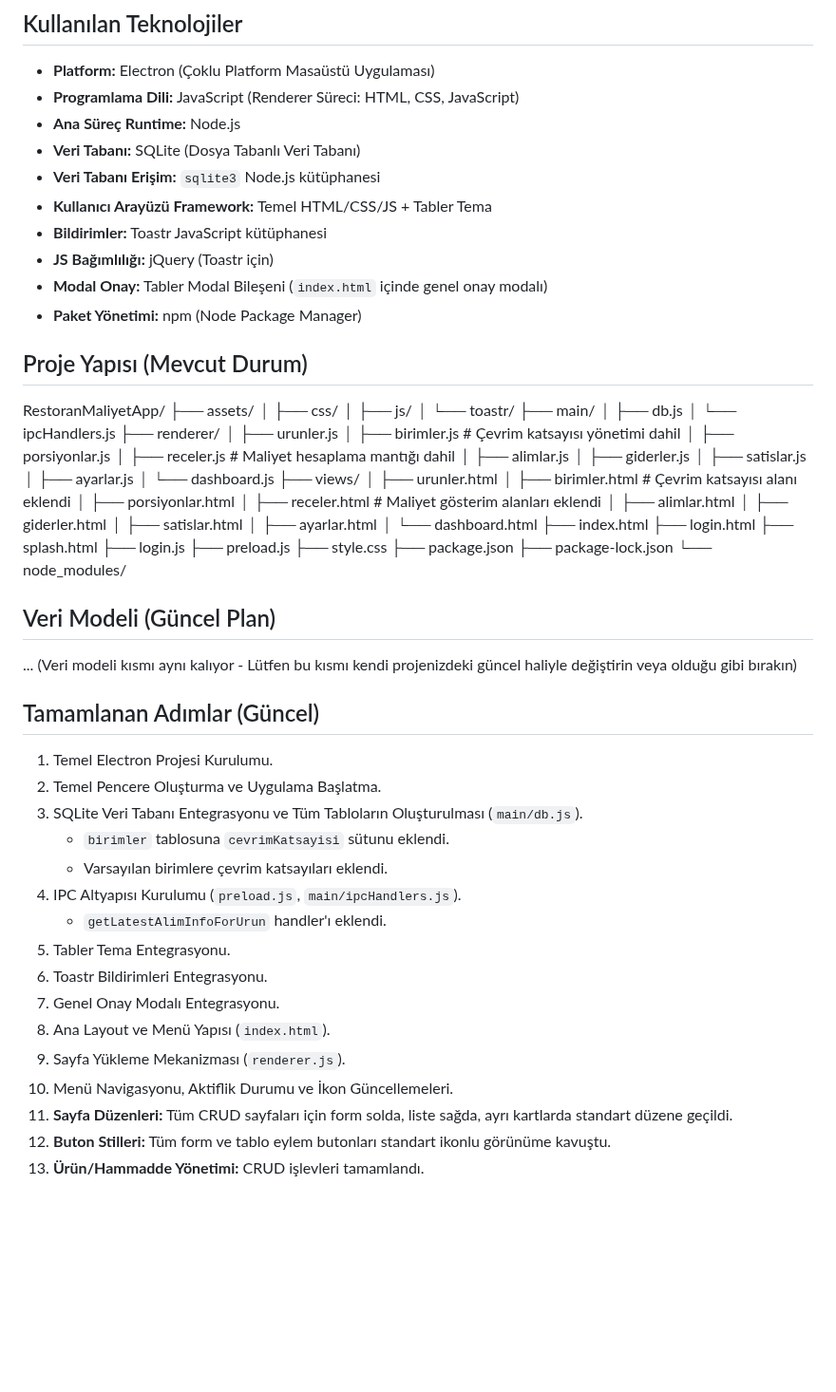
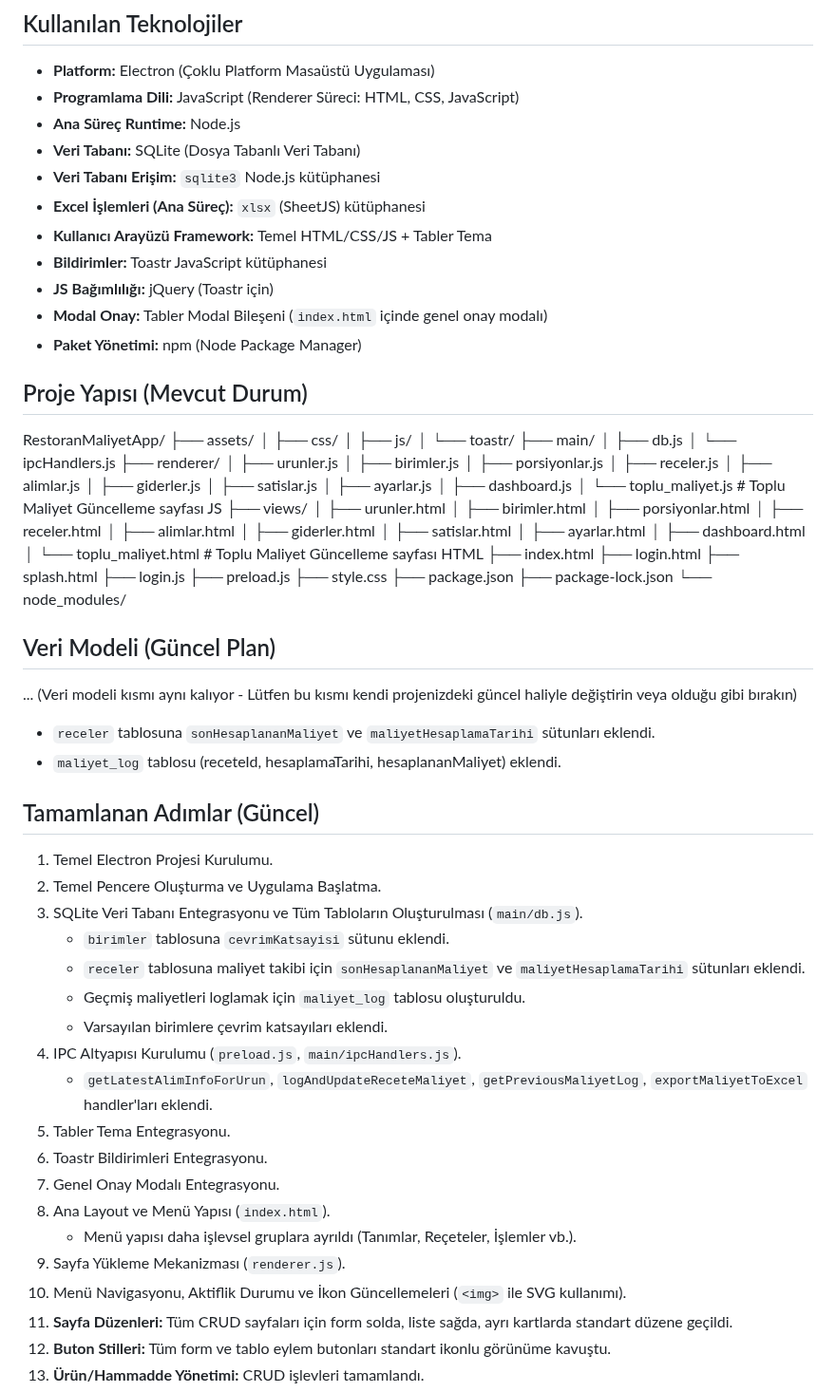
Before and after one commit to turkarge/mutfak-recete, a Markdown page: README.md, the part around one of its changes. Shown at 95% size. GitHub-like rendering; blank space fills up the shorter version.

```diff
--- a/README.md
+++ b/README.md
@@ -27,6 +28,7 @@ Uygulamanın temel işlevleri şunlardır:
 *   **Ana Süreç Runtime:** Node.js
 *   **Veri Tabanı:** SQLite (Dosya Tabanlı Veri Tabanı)
 *   **Veri Tabanı Erişim:** `sqlite3` Node.js kütüphanesi
+*   **Excel İşlemleri (Ana Süreç):** `xlsx` (SheetJS) kütüphanesi
 *   **Kullanıcı Arayüzü Framework:** Temel HTML/CSS/JS + Tabler Tema
 *   **Bildirimler:** Toastr JavaScript kütüphanesi
 *   **JS Bağımlılığı:** jQuery (Toastr için)
@@ -45,24 +47,26 @@ RestoranMaliyetApp/
 │ └── ipcHandlers.js
 ├── renderer/
 │ ├── urunler.js
-│ ├── birimler.js # Çevrim katsayısı yönetimi dahil
+│ ├── birimler.js
 │ ├── porsiyonlar.js
-│ ├── receler.js # Maliyet hesaplama mantığı dahil
+│ ├── receler.js
 │ ├── alimlar.js
 │ ├── giderler.js
 │ ├── satislar.js
 │ ├── ayarlar.js
-│ └── dashboard.js
+│ ├── dashboard.js
+│ └── toplu_maliyet.js # Toplu Maliyet Güncelleme sayfası JS
 ├── views/
 │ ├── urunler.html
-│ ├── birimler.html # Çevrim katsayısı alanı eklendi
+│ ├── birimler.html
 │ ├── porsiyonlar.html
-│ ├── receler.html # Maliyet gösterim alanları eklendi
+│ ├── receler.html
 │ ├── alimlar.html
 │ ├── giderler.html
 │ ├── satislar.html
 │ ├── ayarlar.html
-│ └── dashboard.html
+│ ├── dashboard.html
+│ └── toplu_maliyet.html # Toplu Maliyet Güncelleme sayfası HTML
 ├── index.html
 ├── login.html
 ├── splash.html
@@ -76,6 +80,8 @@ RestoranMaliyetApp/
 ## Veri Modeli (Güncel Plan)
 
 ... (Veri modeli kısmı aynı kalıyor - Lütfen bu kısmı kendi projenizdeki güncel haliyle değiştirin veya olduğu gibi bırakın)
+*   `receler` tablosuna `sonHesaplananMaliyet` ve `maliyetHesaplamaTarihi` sütunları eklendi.
+*   `maliyet_log` tablosu (receteId, hesaplamaTarihi, hesaplananMaliyet) eklendi.
 
 ## Tamamlanan Adımlar (Güncel)
 
@@ -83,15 +89,18 @@ RestoranMaliyetApp/
 2.  Temel Pencere Oluşturma ve Uygulama Başlatma.
 3.  SQLite Veri Tabanı Entegrasyonu ve Tüm Tabloların Oluşturulması (`main/db.js`).
     *   `birimler` tablosuna `cevrimKatsayisi` sütunu eklendi.
+    *   `receler` tablosuna maliyet takibi için `sonHesaplananMaliyet` ve `maliyetHesaplamaTarihi` sütunları eklendi.
+    *   Geçmiş maliyetleri loglamak için `maliyet_log` tablosu oluşturuldu.
     *   Varsayılan birimlere çevrim katsayıları eklendi.
 4.  IPC Altyapısı Kurulumu (`preload.js`, `main/ipcHandlers.js`).
-    *   `getLatestAlimInfoForUrun` handler'ı eklendi.
+    *   `getLatestAlimInfoForUrun`, `logAndUpdateReceteMaliyet`, `getPreviousMaliyetLog`, `exportMaliyetToExcel` handler'ları eklendi.
 5.  Tabler Tema Entegrasyonu.
 6.  Toastr Bildirimleri Entegrasyonu.
 7.  Genel Onay Modalı Entegrasyonu.
 8.  Ana Layout ve Menü Yapısı (`index.html`).
+    *   Menü yapısı daha işlevsel gruplara ayrıldı (Tanımlar, Reçeteler, İşlemler vb.).
 9.  Sayfa Yükleme Mekanizması (`renderer.js`).
-10. Menü Navigasyonu, Aktiflik Durumu ve İkon Güncellemeleri.
+10. Menü Navigasyonu, Aktiflik Durumu ve İkon Güncellemeleri (`<img>` ile SVG kullanımı).
 11. **Sayfa Düzenleri:** Tüm CRUD sayfaları için form solda, liste sağda, ayrı kartlarda standart düzene geçildi.
 12. **Buton Stilleri:** Tüm form ve tablo eylem butonları standart ikonlu görünüme kavuştu.
 13. **Ürün/Hammadde Yönetimi:** CRUD işlevleri tamamlandı.
```
Also changed, not shown: other parts of README.md (+21 -12 lines).
